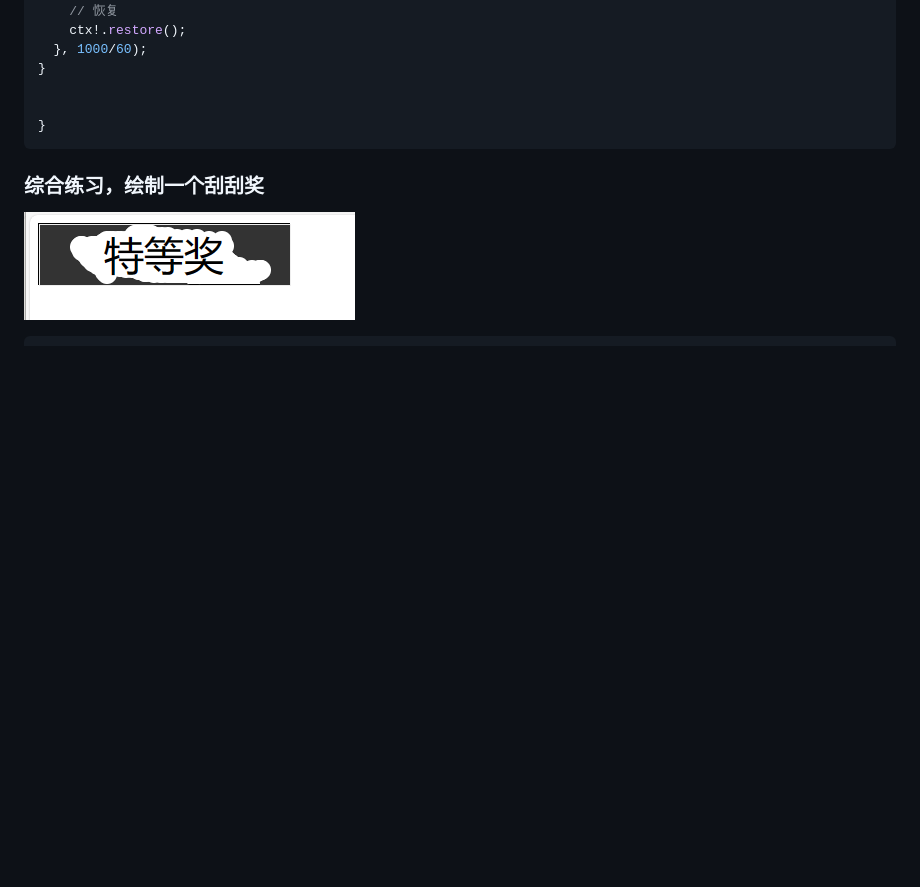
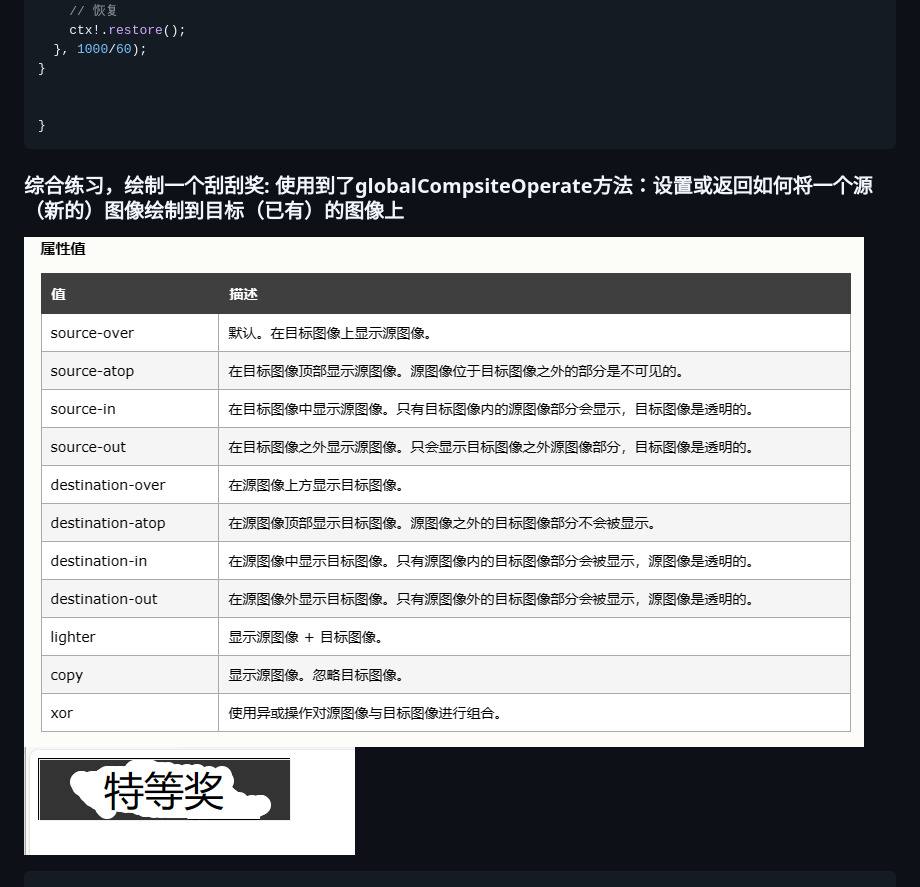
Before and after one commit to tonyshu168/canvas_tutorial, a Markdown page: README.md, the part around the change. Drawn GitHub-style; pictures changed too: img/globalCompositeOperate.png (added); blank space fills up the shorter version.

Commit message:
新加globalCompositeOperate的参数说明

````diff
--- a/README.md
+++ b/README.md
@@ -472,7 +472,8 @@ image.onload = () => {
 
 }
 ```
-### 综合练习，绘制一个刮刮奖
+### 综合练习，绘制一个刮刮奖: 使用到了globalCompsiteOperate方法：设置或返回如何将一个源（新的）图像绘制到目标（已有）的图像上
+![globalCompositeOperate参数](./img/globalCompositeOperate.png)
 ![效果图](./img/drawScratchTicket.png)
 
 ```typescript
````
